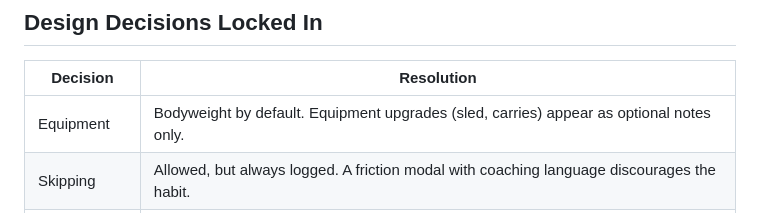
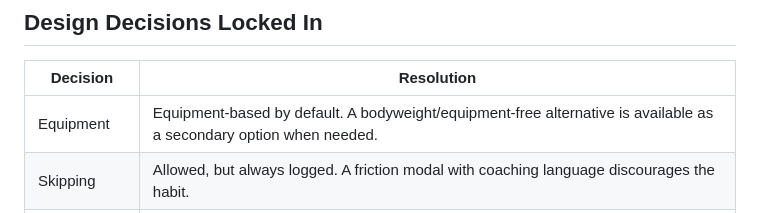
Before and after one commit to ahmadao2214/wander-fit-app, a Markdown page: docs/METABOLIC_FINISHER_PLAN_V2.md, the part around the change. Rendered like a GitHub page.

Commit message:
Update equipment default to equipment-based with bodyweight as secondary option

```diff
--- a/docs/METABOLIC_FINISHER_PLAN_V2.md
+++ b/docs/METABOLIC_FINISHER_PLAN_V2.md
@@ -10,7 +10,7 @@ Finishers are determined by three inputs: the athlete's GPP Category (1–4), th
 
 | Decision | Resolution |
 |---|---|
-| Equipment | Bodyweight by default. Equipment upgrades (sled, carries) appear as optional notes only. |
+| Equipment | Equipment-based by default. A bodyweight/equipment-free alternative is available as a secondary option when needed. |
 | Skipping | Allowed, but always logged. A friction modal with coaching language discourages the habit. |
 | Intensity scaling | Phase-progressive: GPP builds base, SPP transfers at higher intensity, SSP peaks at reduced volume. Week-level deload (week 4 = 0.7× volume) also applies. |
 | Timer | FinisherSection owns its timer independently from the total workout timer. Five timer modes by format. |
```
